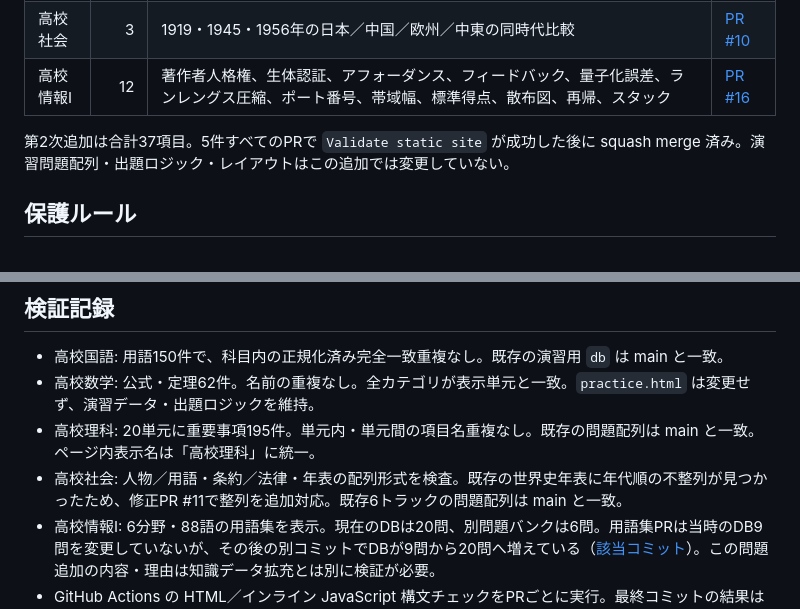
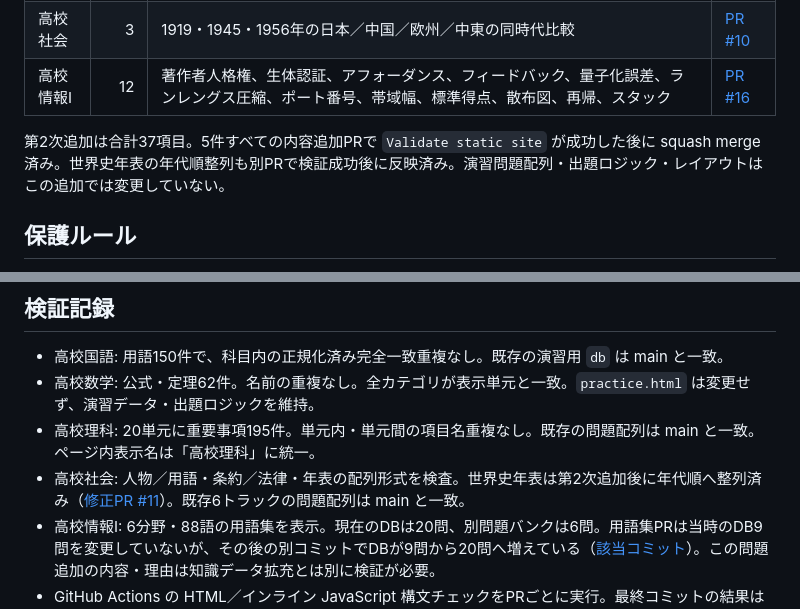
Before and after one commit to pass-juken-academy2026/learning-portal, a Markdown page: HIGH_SCHOOL_KNOWLEDGE_AUDIT.md, 2 parts joined by grey strips. Rendered like a GitHub page.

Commit message:
Record completed timeline ordering fix

```diff
--- a/HIGH_SCHOOL_KNOWLEDGE_AUDIT.md
+++ b/HIGH_SCHOOL_KNOWLEDGE_AUDIT.md
@@ -82,7 +82,7 @@ LearningPortal の表示名「高校理科」への変更は別PRで main に反
 | 高校社会 | 3 | 1919・1945・1956年の日本／中国／欧州／中東の同時代比較 | [PR #10](https://github.com/pass-juken-academy2026/highschool-social-studies/pull/10) |
 | 高校情報I | 12 | 著作者人格権、生体認証、アフォーダンス、フィードバック、量子化誤差、ランレングス圧縮、ポート番号、帯域幅、標準得点、散布図、再帰、スタック | [PR #16](https://github.com/pass-juken-academy2026/highschool-information/pull/16) |
 
-第2次追加は合計37項目。5件すべてのPRで `Validate static site` が成功した後に squash merge 済み。演習問題配列・出題ロジック・レイアウトはこの追加では変更していない。
+第2次追加は合計37項目。5件すべての内容追加PRで `Validate static site` が成功した後に squash merge 済み。世界史年表の年代順整列も別PRで検証成功後に反映済み。演習問題配列・出題ロジック・レイアウトはこの追加では変更していない。
 
 ## 保護ルール
 
@@ -97,7 +97,7 @@ LearningPortal の表示名「高校理科」への変更は別PRで main に反
 - 高校国語: 用語150件で、科目内の正規化済み完全一致重複なし。既存の演習用 `db` は main と一致。
 - 高校数学: 公式・定理62件。名前の重複なし。全カテゴリが表示単元と一致。`practice.html` は変更せず、演習データ・出題ロジックを維持。
 - 高校理科: 20単元に重要事項195件。単元内・単元間の項目名重複なし。既存の問題配列は main と一致。ページ内表示名は「高校理科」に統一。
-- 高校社会: 人物／用語・条約／法律・年表の配列形式を検査。既存の世界史年表に年代順の不整列が見つかったため、修正PR #11で整列を追加対応。既存6トラックの問題配列は main と一致。
+- 高校社会: 人物／用語・条約／法律・年表の配列形式を検査。世界史年表は第2次追加後に年代順へ整列済み（[修正PR #11](https://github.com/pass-juken-academy2026/highschool-social-studies/pull/11)）。既存6トラックの問題配列は main と一致。
 - 高校情報I: 6分野・88語の用語集を表示。現在のDBは20問、別問題バンクは6問。用語集PRは当時のDB9問を変更していないが、その後の別コミットでDBが9問から20問へ増えている（[該当コミット](https://github.com/pass-juken-academy2026/highschool-information/commit/7e07f8f6c17196388a16e07d04e3dc86ab3f0553)）。この問題追加の内容・理由は知識データ拡充とは別に検証が必要。
 - GitHub Actions の HTML／インライン JavaScript 構文チェックをPRごとに実行。最終コミットの結果は各PRのChecksで確認する。
 
```
